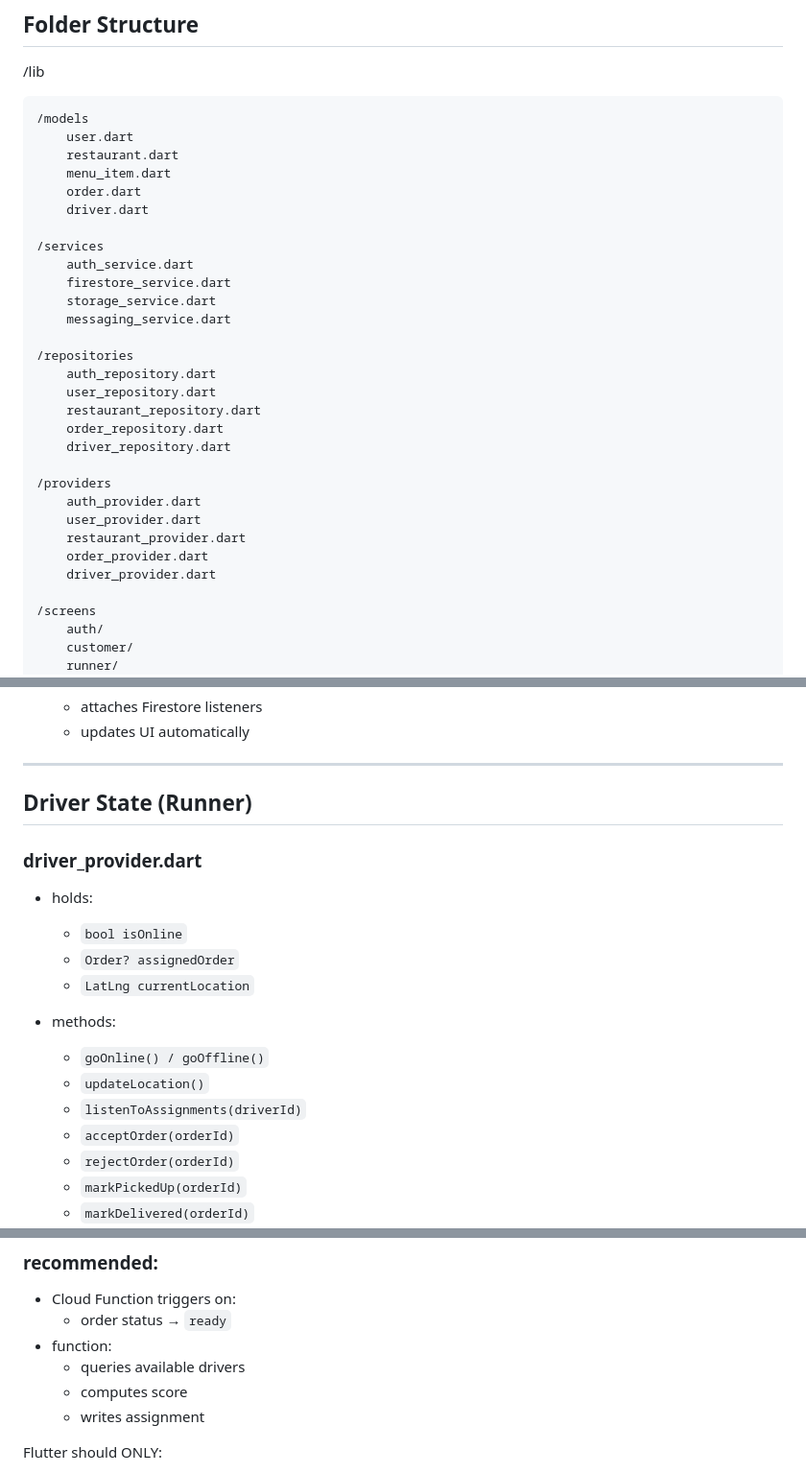
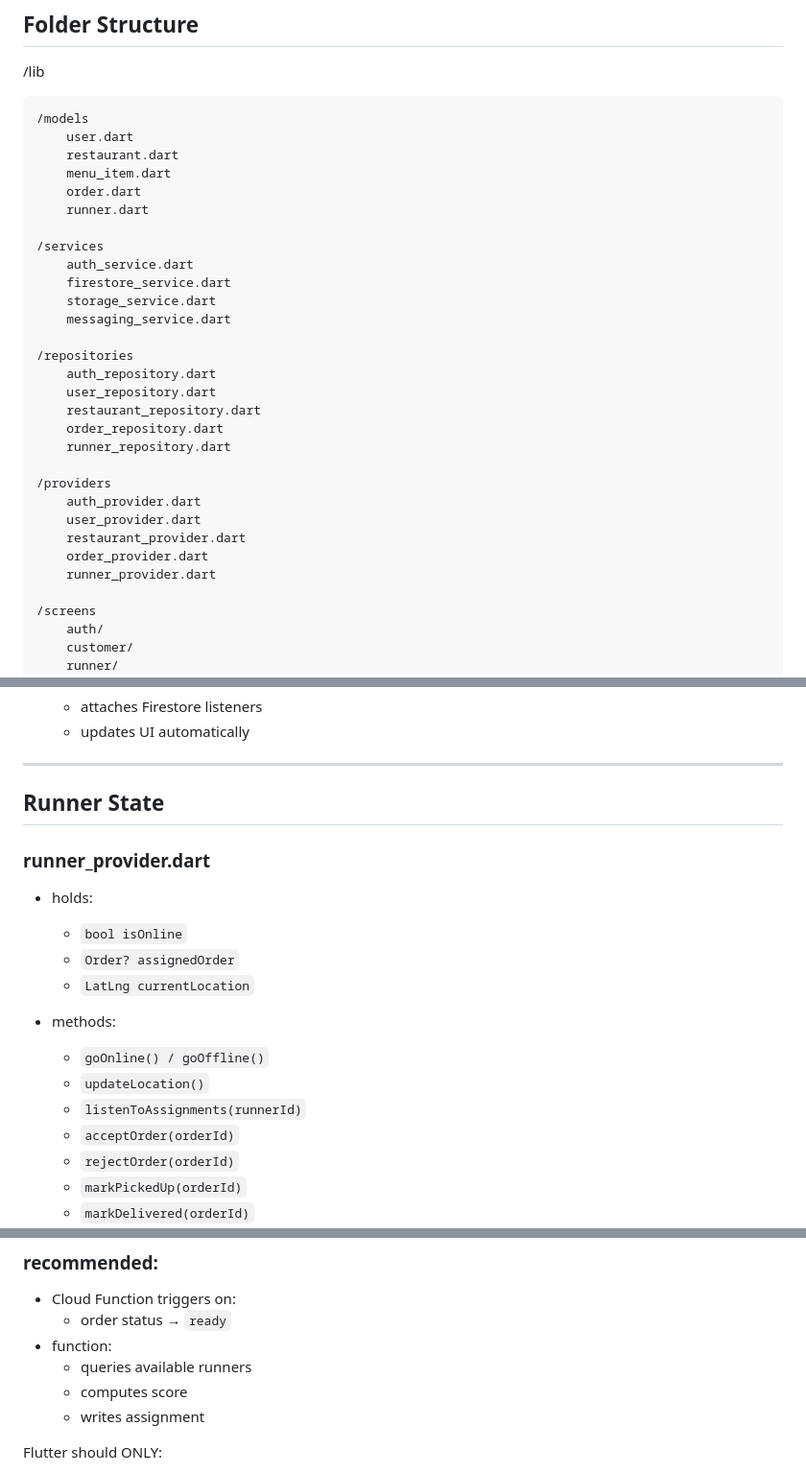
Before and after one commit to theEricHoang/foodathon, a Markdown page: docs/architecture.md, 3 parts joined by grey strips. Shown at 96% size. Rendered like a GitHub page.

Commit message:
docs: rename driver to runner in architecture docs

```diff
--- a/docs/architecture.md
+++ b/docs/architecture.md
@@ -17,7 +17,7 @@
 		restaurant.dart
 		menu_item.dart
 		order.dart
-		driver.dart
+		runner.dart
 
 	/services
 		auth_service.dart
@@ -30,14 +30,14 @@
 		user_repository.dart
 		restaurant_repository.dart
 		order_repository.dart
-		driver_repository.dart
+		runner_repository.dart
 
 	/providers
 		auth_provider.dart
 		user_provider.dart
 		restaurant_provider.dart
 		order_provider.dart
-		driver_provider.dart
+		runner_provider.dart
 
 	/screens
 		auth/
@@ -127,9 +127,9 @@
 
 ---
 
-## Driver State (Runner)
+## Runner State
 
-### driver_provider.dart
+### runner_provider.dart
 - holds:
 	- `bool isOnline`
 	- `Order? assignedOrder`
@@ -138,7 +138,7 @@
 - methods:
 	- `goOnline() / goOffline()`
 	- `updateLocation()`
-	- `listenToAssignments(driverId)`
+	- `listenToAssignments(runnerId)`
 	- `acceptOrder(orderId)`
 	- `rejectOrder(orderId)`
 	- `markPickedUp(orderId)`
@@ -158,7 +158,7 @@ Instead:
 - Cloud Function triggers on:
 	- order status → `ready`
 - function:
-	- queries available drivers
+	- queries available runners
 	- computes score
 	- writes assignment
 
```
